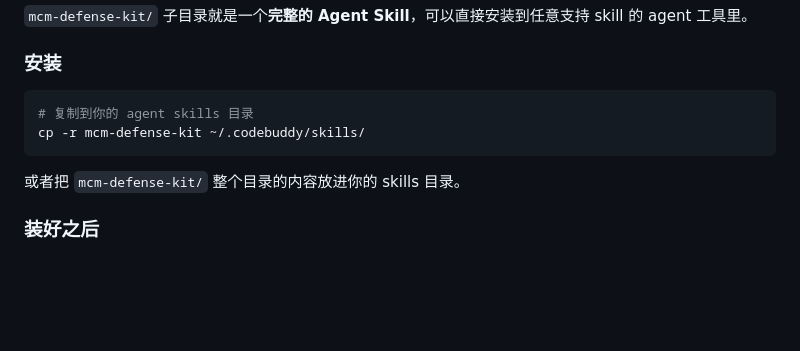
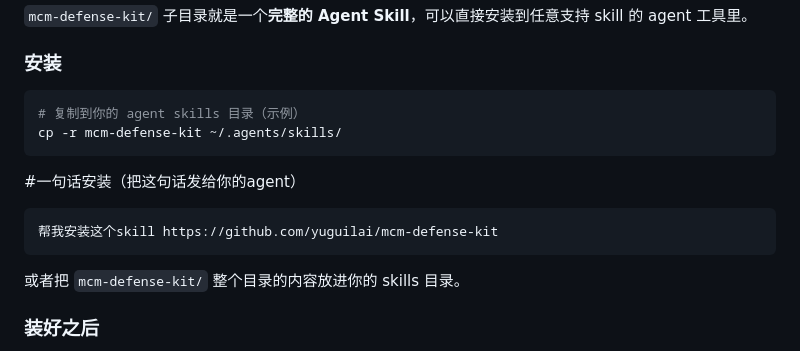
Before and after one commit to yuguilai/mcm-defense-kit, a Markdown page: README.md, the part around the change. Drawn GitHub-style; blank space fills up the shorter version.

Commit message:
更新 README.md

````diff
--- a/README.md
+++ b/README.md
@@ -121,8 +121,13 @@ xdg-open ./dist/index.html  # Linux
 ### 安装
 
 ```bash
-# 复制到你的 agent skills 目录
-cp -r mcm-defense-kit ~/.codebuddy/skills/
+# 复制到你的 agent skills 目录（示例）
+cp -r mcm-defense-kit ~/.agents/skills/
+```
+
+#一句话安装（把这句话发给你的agent）
+```text
+帮我安装这个skill https://github.com/yuguilai/mcm-defense-kit
 ```
 
 或者把 `mcm-defense-kit/` 整个目录的内容放进你的 skills 目录。
````
